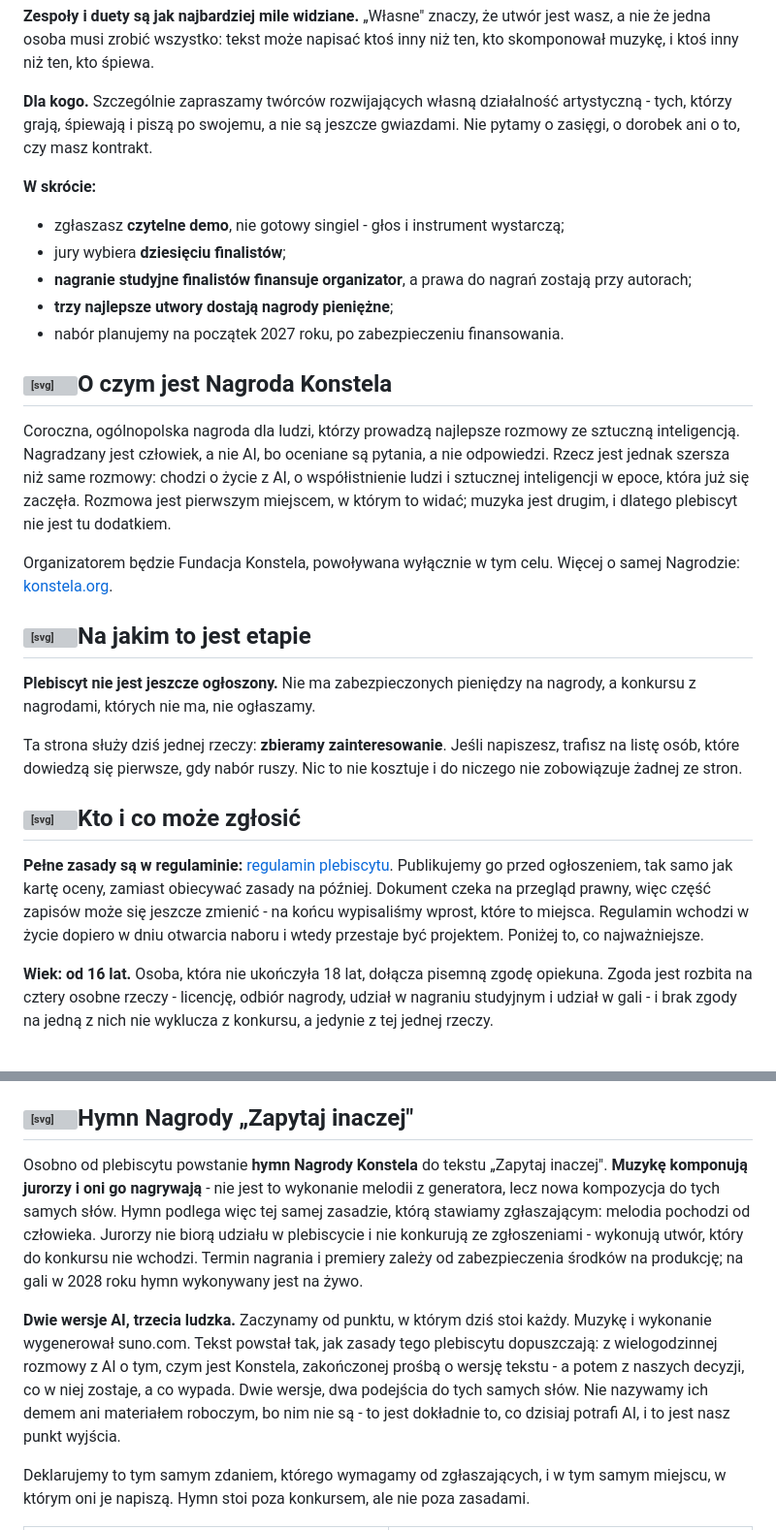
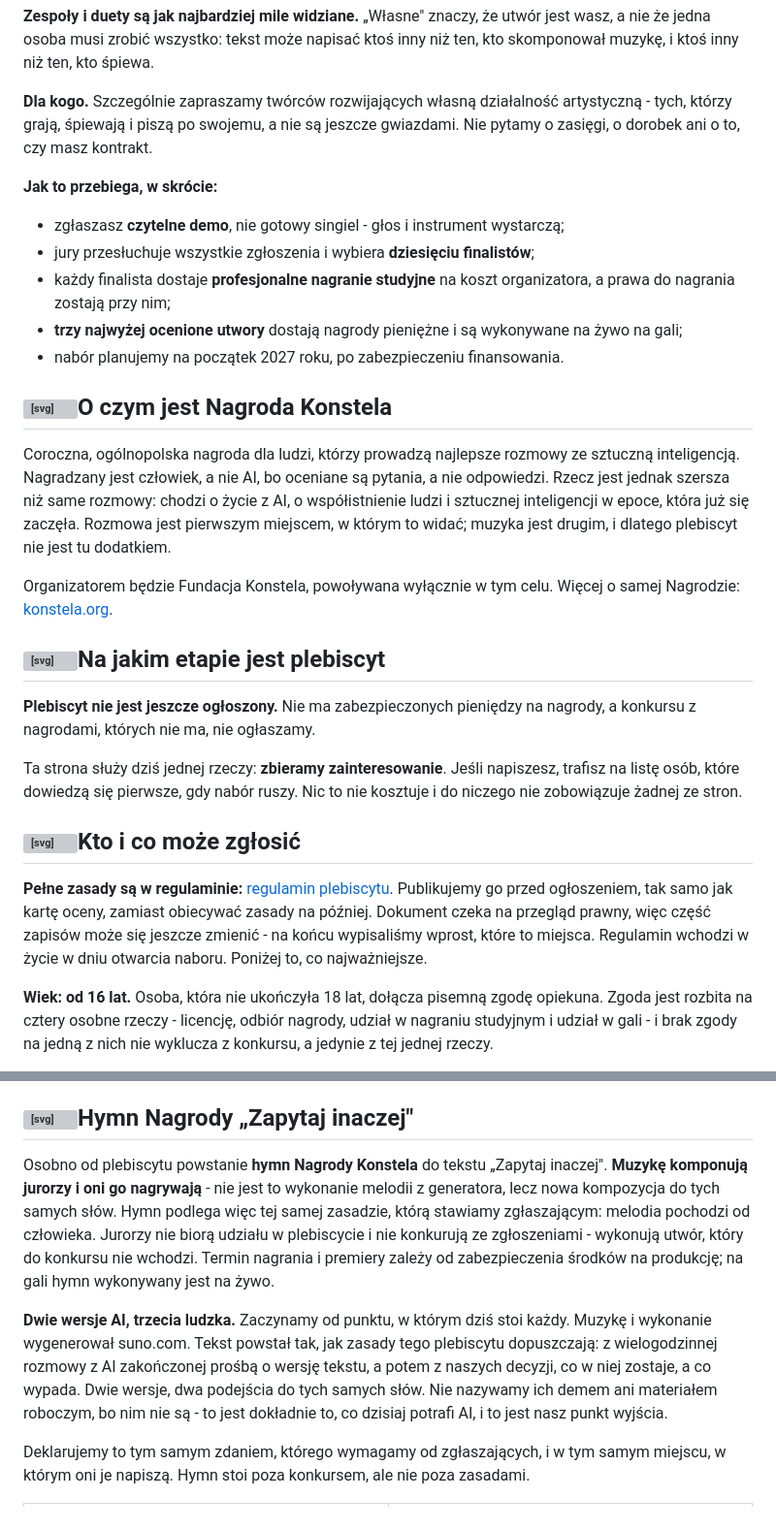
Before and after one commit to kolbinski/konstela, a Markdown page: plebiscyt-piosenki.md, 2 parts joined by grey strips. Shown at 97% size. Drawn GitHub-style; grey boxes are pictures that could not be loaded.

```diff
--- a/plebiscyt-piosenki.md
+++ b/plebiscyt-piosenki.md
@@ -10,12 +10,12 @@ Otwarty konkurs na **własną piosenkę o sztucznej inteligencji i jej roli w ś
 
 **Dla kogo.** Szczególnie zapraszamy twórców rozwijających własną działalność artystyczną - tych, którzy grają, śpiewają i piszą po swojemu, a nie są jeszcze gwiazdami. Nie pytamy o zasięgi, o dorobek ani o to, czy masz kontrakt.
 
-**W skrócie:**
+**Jak to przebiega, w skrócie:**
 
 - zgłaszasz **czytelne demo**, nie gotowy singiel - głos i instrument wystarczą;
-- jury wybiera **dziesięciu finalistów**;
-- **nagranie studyjne finalistów finansuje organizator**, a prawa do nagrań zostają przy autorach;
-- **trzy najlepsze utwory dostają nagrody pieniężne**;
+- jury przesłuchuje wszystkie zgłoszenia i wybiera **dziesięciu finalistów**;
+- każdy finalista dostaje **profesjonalne nagranie studyjne** na koszt organizatora, a prawa do nagrania zostają przy nim;
+- **trzy najwyżej ocenione utwory** dostają nagrody pieniężne i są wykonywane na żywo na gali;
 - nabór planujemy na początek 2027 roku, po zabezpieczeniu finansowania.
 
 ## <svg class="ico" viewBox="0 0 24 24" width="22" height="22" fill="none" stroke="currentColor" stroke-width="1.25" stroke-linecap="round" stroke-linejoin="round" aria-hidden="true"><circle cx="12" cy="9.5" r="5.5"/><path d="M9.6 14.4 8 21l4-2.2L16 21l-1.6-6.6"/><path d="m10.6 9.3 1 1.1 2-2.4"/></svg><span>O czym jest Nagroda Konstela</span>
@@ -24,7 +24,7 @@ Coroczna, ogólnopolska nagroda dla ludzi, którzy prowadzą najlepsze rozmowy z
 
 Organizatorem będzie Fundacja Konstela, powoływana wyłącznie w tym celu. Więcej o samej Nagrodzie: [konstela.org](/).
 
-## <svg class="ico" viewBox="0 0 24 24" width="22" height="22" fill="none" stroke="currentColor" stroke-width="1.25" stroke-linecap="round" stroke-linejoin="round" aria-hidden="true"><path d="M6 21V3"/><path d="M6 4.5h12l-2.8 3.6L18 11.7H6"/></svg><span>Na jakim to jest etapie</span>
+## <svg class="ico" viewBox="0 0 24 24" width="22" height="22" fill="none" stroke="currentColor" stroke-width="1.25" stroke-linecap="round" stroke-linejoin="round" aria-hidden="true"><path d="M6 21V3"/><path d="M6 4.5h12l-2.8 3.6L18 11.7H6"/></svg><span>Na jakim etapie jest plebiscyt</span>
 
 **Plebiscyt nie jest jeszcze ogłoszony.** Nie ma zabezpieczonych pieniędzy na nagrody, a konkursu z nagrodami, których nie ma, nie ogłaszamy.
 
@@ -32,7 +32,7 @@ Ta strona służy dziś jednej rzeczy: **zbieramy zainteresowanie**. Jeśli napi
 
 ## <svg class="ico" viewBox="0 0 24 24" width="22" height="22" fill="none" stroke="currentColor" stroke-width="1.25" stroke-linecap="round" stroke-linejoin="round" aria-hidden="true"><circle cx="10" cy="8" r="3.5"/><path d="M3.5 20c0-3.6 2.9-6 6.5-6 .9 0 1.8.2 2.6.5"/><path d="m15 17.5 2 2 4-4.5"/></svg><span>Kto i co może zgłosić</span>
 
-**Pełne zasady są w regulaminie:** [regulamin plebiscytu](/dokument/regulamin-plebiscytu). Publikujemy go przed ogłoszeniem, tak samo jak kartę oceny, zamiast obiecywać zasady na później. Dokument czeka na przegląd prawny, więc część zapisów może się jeszcze zmienić - na końcu wypisaliśmy wprost, które to miejsca. Regulamin wchodzi w życie dopiero w dniu otwarcia naboru i wtedy przestaje być projektem. Poniżej to, co najważniejsze.
+**Pełne zasady są w regulaminie:** [regulamin plebiscytu](/dokument/regulamin-plebiscytu). Publikujemy go przed ogłoszeniem, tak samo jak kartę oceny, zamiast obiecywać zasady na później. Dokument czeka na przegląd prawny, więc część zapisów może się jeszcze zmienić - na końcu wypisaliśmy wprost, które to miejsca. Regulamin wchodzi w życie w dniu otwarcia naboru. Poniżej to, co najważniejsze.
 
 **Wiek: od 16 lat.** Osoba, która nie ukończyła 18 lat, dołącza pisemną zgodę opiekuna. Zgoda jest rozbita na cztery osobne rzeczy - licencję, odbiór nagrody, udział w nagraniu studyjnym i udział w gali - i brak zgody na jedną z nich nie wyklucza z konkursu, a jedynie z tej jednej rzeczy.
 
@@ -138,9 +140,9 @@ Dlatego temat plebiscytu jest szeroki i dlatego nie podajemy gotowych słów. In
 
 ## <svg class="ico" viewBox="0 0 24 24" width="22" height="22" fill="none" stroke="currentColor" stroke-width="1.25" stroke-linecap="round" stroke-linejoin="round" aria-hidden="true"><path d="M9 18V6l10-2v12"/><circle cx="6.5" cy="18" r="2.5"/><circle cx="16.5" cy="16" r="2.5"/></svg><span>Hymn Nagrody „Zapytaj inaczej"</span>
 
-Osobno od plebiscytu powstanie **hymn Nagrody Konstela** do tekstu „Zapytaj inaczej". **Muzykę komponują jurorzy i oni go nagrywają** - nie jest to wykonanie melodii z generatora, lecz nowa kompozycja do tych samych słów. Hymn podlega więc tej samej zasadzie, którą stawiamy zgłaszającym: melodia pochodzi od człowieka. Jurorzy nie biorą udziału w plebiscycie i nie konkurują ze zgłoszeniami - wykonują utwór, który do konkursu nie wchodzi. Termin nagrania i premiery zależy od zabezpieczenia środków na produkcję; na gali w 2028 roku hymn wykonywany jest na żywo.
+Osobno od plebiscytu powstanie **hymn Nagrody Konstela** do tekstu „Zapytaj inaczej". **Muzykę komponują jurorzy i oni go nagrywają** - nie jest to wykonanie melodii z generatora, lecz nowa kompozycja do tych samych słów. Hymn podlega więc tej samej zasadzie, którą stawiamy zgłaszającym: melodia pochodzi od człowieka. Jurorzy nie biorą udziału w plebiscycie i nie konkurują ze zgłoszeniami - wykonują utwór, który do konkursu nie wchodzi. Termin nagrania i premiery zależy od zabezpieczenia środków na produkcję; na gali hymn wykonywany jest na żywo.
 
-**Dwie wersje AI, trzecia ludzka.** Zaczynamy od punktu, w którym dziś stoi każdy. Muzykę i wykonanie wygenerował suno.com. Tekst powstał tak, jak zasady tego plebiscytu dopuszczają: z wielogodzinnej rozmowy z AI o tym, czym jest Konstela, zakończonej prośbą o wersję tekstu - a potem z naszych decyzji, co w niej zostaje, a co wypada. Dwie wersje, dwa podejścia do tych samych słów. Nie nazywamy ich demem ani materiałem roboczym, bo nim nie są - to jest dokładnie to, co dzisiaj potrafi AI, i to jest nasz punkt wyjścia.
+**Dwie wersje AI, trzecia ludzka.** Zaczynamy od punktu, w którym dziś stoi każdy. Muzykę i wykonanie wygenerował suno.com. Tekst powstał tak, jak zasady tego plebiscytu dopuszczają: z wielogodzinnej rozmowy z AI zakończonej prośbą o wersję tekstu, a potem z naszych decyzji, co w niej zostaje, a co wypada. Dwie wersje, dwa podejścia do tych samych słów. Nie nazywamy ich demem ani materiałem roboczym, bo nim nie są - to jest dokładnie to, co dzisiaj potrafi AI, i to jest nasz punkt wyjścia.
 
 Deklarujemy to tym samym zdaniem, którego wymagamy od zgłaszających, i w tym samym miejscu, w którym oni je napiszą. Hymn stoi poza konkursem, ale nie poza zasadami.
 
```
Also changed, not shown: other parts of plebiscyt-piosenki.md (+21 -21 lines), plebiscyt-ustalenia.md (+2 -0 lines), regulamin-plebiscytu.md (+1 -1 lines).
